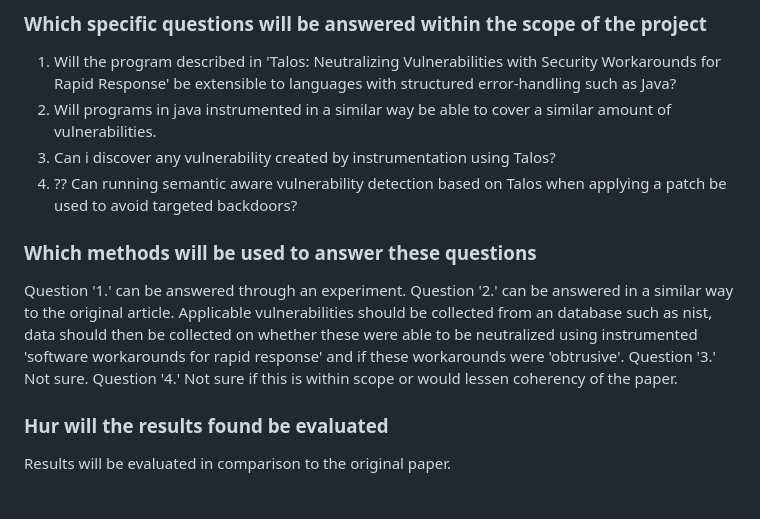
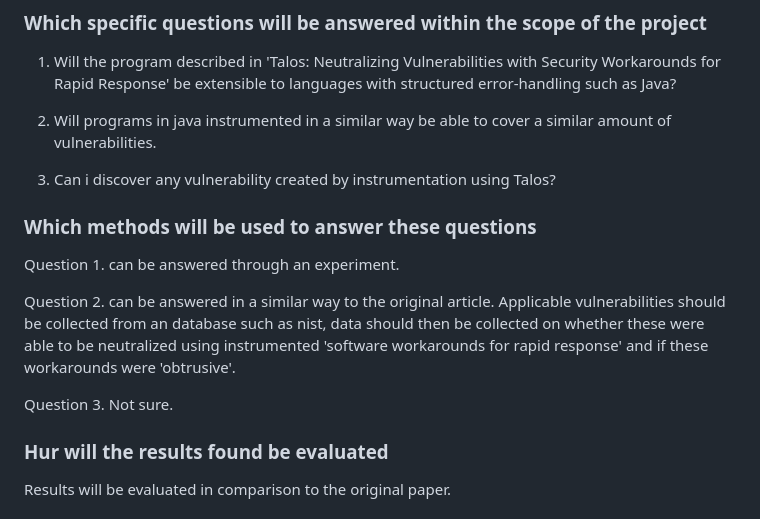
Before and after one commit to Henrikswoon/Masters-Thesis, a Markdown page: misc/project_plan.md, the part around the change printed below. Rendered like a GitHub page.

```diff
--- a/misc/project_plan.md
+++ b/misc/project_plan.md
@@ -1,14 +1,16 @@
 # Project plan
 ### Which specific questions will be answered within the scope of the project
 1. Will the program described in 'Talos: Neutralizing Vulnerabilities with Security Workarounds for Rapid Response' be extensible to languages with structured error-handling such as Java?
+
 2. Will programs in java instrumented in a similar way be able to cover a similar amount of vulnerabilities.
+
 3. Can i discover any vulnerability created by instrumentation using Talos?
-4. ?? Can running semantic aware vulnerability detection based on Talos when applying a patch be used to avoid targeted backdoors?
 ### Which methods will be used to answer these questions
-Question '1.' can be answered through an experiment.
-Question '2.' can be answered in a similar way to the original article. Applicable vulnerabilities should be collected from an database such as nist, data should then be collected on whether these were able to be neutralized using instrumented 'software workarounds for rapid response' and if these workarounds were 'obtrusive'.
-Question '3.' Not sure.
-Question '4.' Not sure if this is within scope or would lessen coherency of the paper.
+Question 1. can be answered through an experiment.
+
+Question 2. can be answered in a similar way to the original article. Applicable vulnerabilities should be collected from an database such as nist, data should then be collected on whether these were able to be neutralized using instrumented 'software workarounds for rapid response' and if these workarounds were 'obtrusive'.
+
+Question 3. Not sure.
 
 ### Hur will the results found be evaluated
 Results will be evaluated in comparison to the original paper.
```
Also changed, not shown: other parts of misc/project_plan.md (+1 -1 lines).
